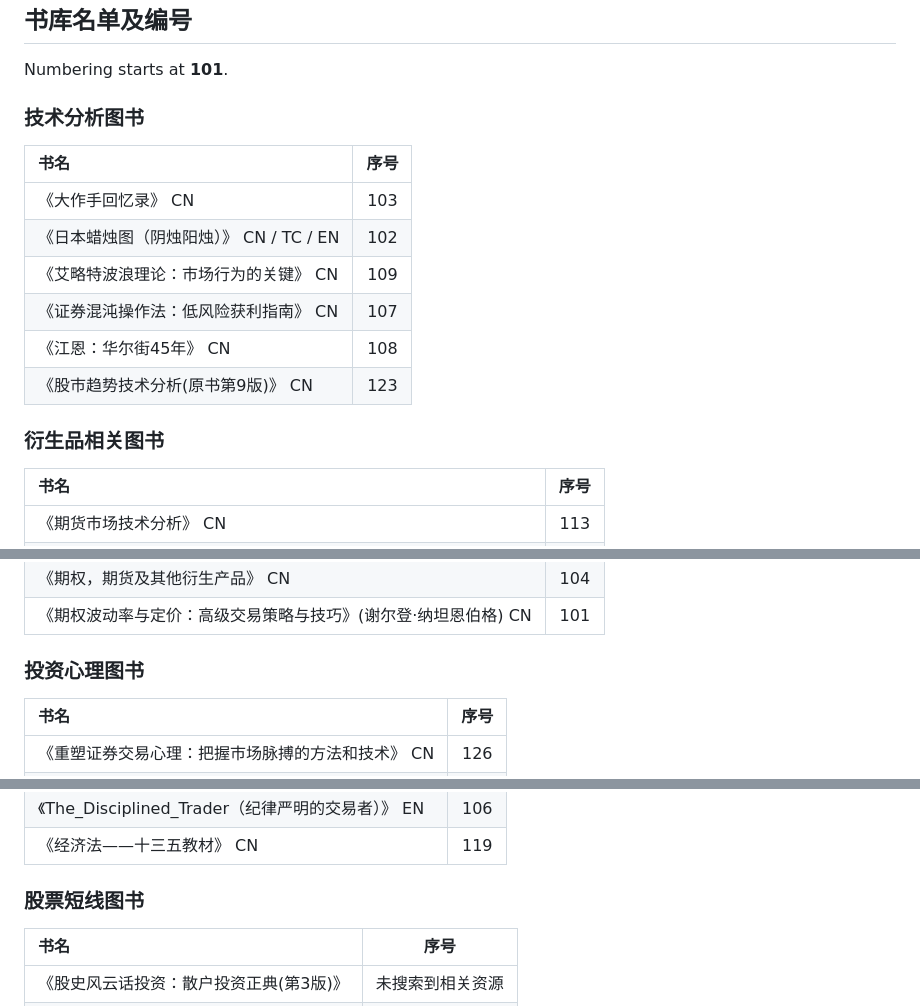
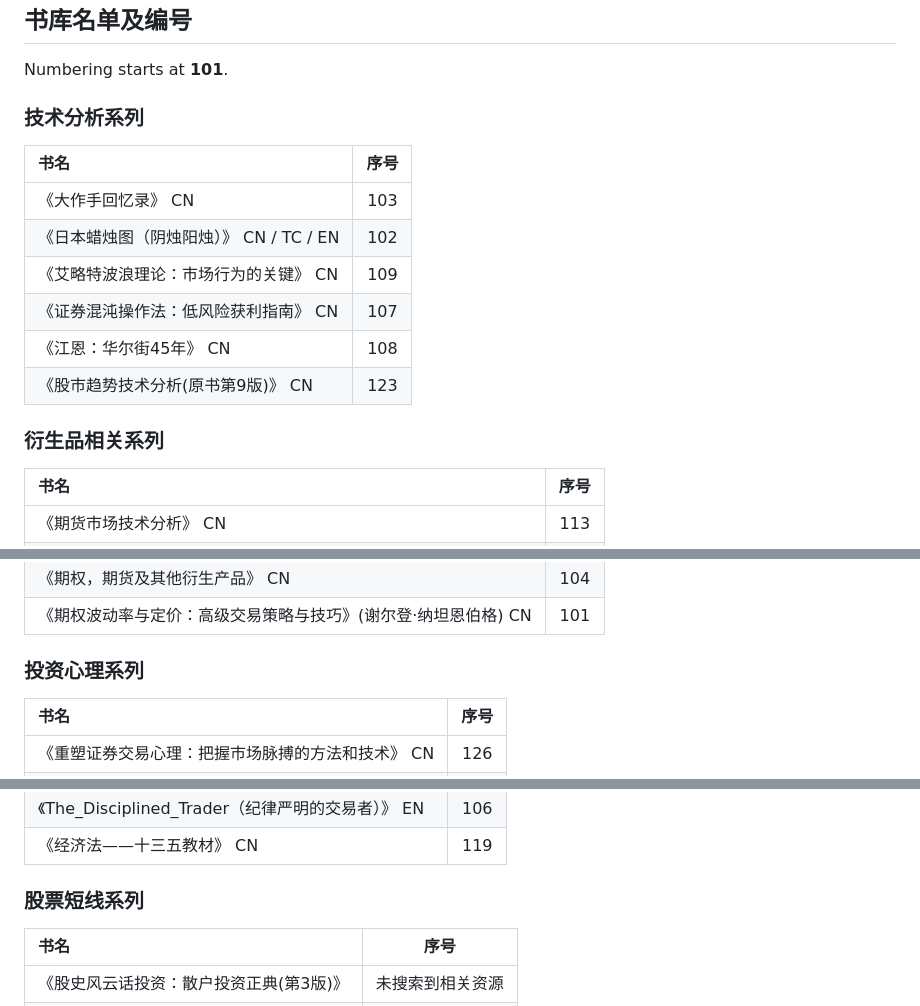
Before and after one commit to Lens-lzy/trading-learning-lib, a Markdown page: README.md, 3 parts joined by grey strips. Drawn GitHub-style.

```diff
--- a/README.md
+++ b/README.md
@@ -17,7 +17,7 @@ LANGUAGE（语言）
 书库名单及编号
 ------
 Numbering starts at **101**.
-### 技术分析图书
+### 技术分析系列
 |书名|序号|
 |:----|:----:|
 |《大作手回忆录》  CN	|103|
@@ -27,7 +27,7 @@ Numbering starts at **101**.
 |《江恩：华尔街45年》  CN|108|
 |《股市趋势技术分析(原书第9版)》  CN|123|
 
-### 衍生品相关图书
+### 衍生品相关系列
 |书名|序号|
 |:----|:----:|
 |《期货市场技术分析》  CN|113|
@@ -44,7 +44,7 @@ Numbering starts at **101**.
 |《期权，期货及其他衍生产品》	  CN|104|
 |《期权波动率与定价：高级交易策略与技巧》(谢尔登·纳坦恩伯格)  CN|101|
 
-### 投资心理图书
+### 投资心理系列
 |书名|序号|
 |:----|:----:|
 |《重塑证券交易心理：把握市场脉搏的方法和技术》	  CN|126|
@@ -59,7 +59,7 @@ Numbering starts at **101**.
 |《The_Disciplined_Trader（纪律严明的交易者）》  EN|106|
 |《经济法——十三五教材》  CN|119|
 
-### 股票短线图书
+### 股票短线系列
 |书名|序号|
 |:----|:----:|
 《股史风云话投资：散户投资正典(第3版)》	 |未搜索到相关资源|
```
Also changed, not shown: other parts of README.md (+1 -1 lines).
